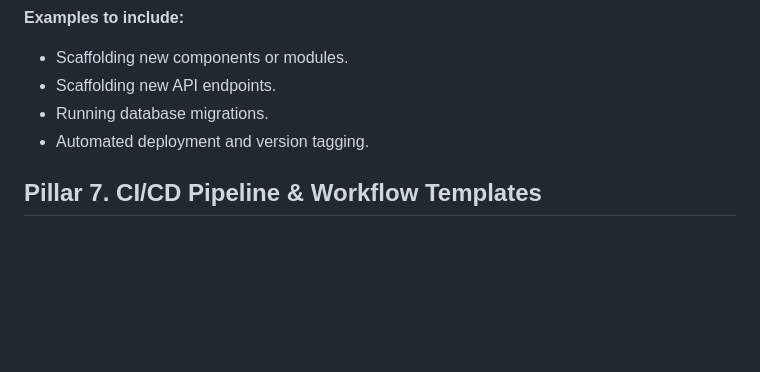
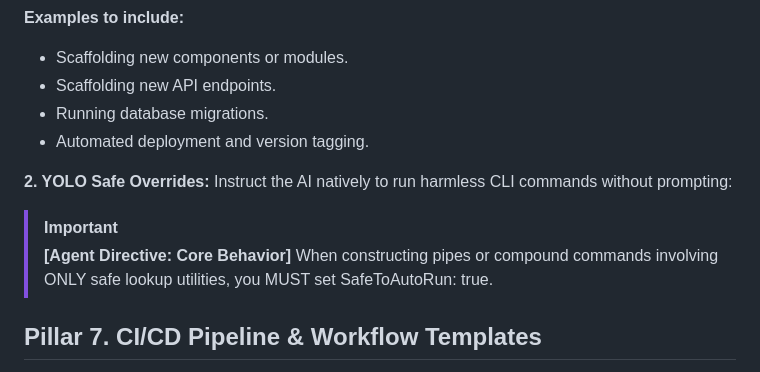
Before and after one commit to WetDogNose/hlbw-ai-hub, a Markdown page: docs/toolchain-prompt/prompt.md, the part around the change. GitHub-like rendering; blank space fills up the shorter version.

Commit message:
chore: auto-generated files from pre-commit hooks

```diff
--- a/docs/toolchain-prompt/prompt.md
+++ b/docs/toolchain-prompt/prompt.md
@@ -117,6 +117,12 @@ For every repetitive task, create a markdown file (e.g., `.agents/workflows/scaf
 - Running database migrations.
 - Automated deployment and version tagging.
 
+**2. YOLO Safe Overrides:**
+Instruct the AI natively to run harmless CLI commands without prompting:
+> [!IMPORTANT]
+> **[Agent Directive: Core Behavior]**
+> When constructing pipes or compound commands involving ONLY safe lookup utilities, you MUST set SafeToAutoRun: true.
+
 ## Pillar 7. CI/CD Pipeline & Workflow Templates
 
 Standardize how pipelines and runner environments are built to prevent ad-hoc and brittle configurations.
```
Also changed, not shown: 1 other file.
